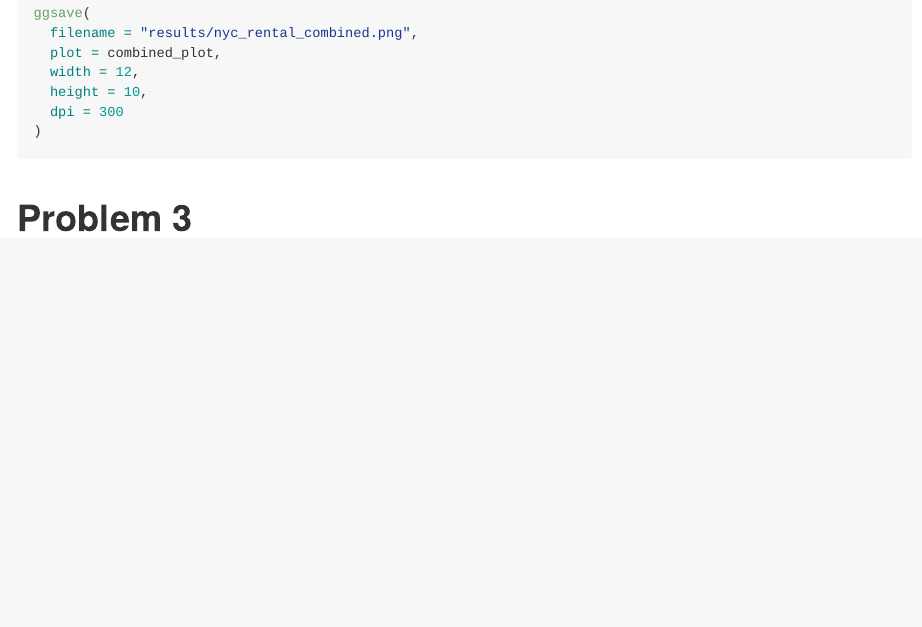
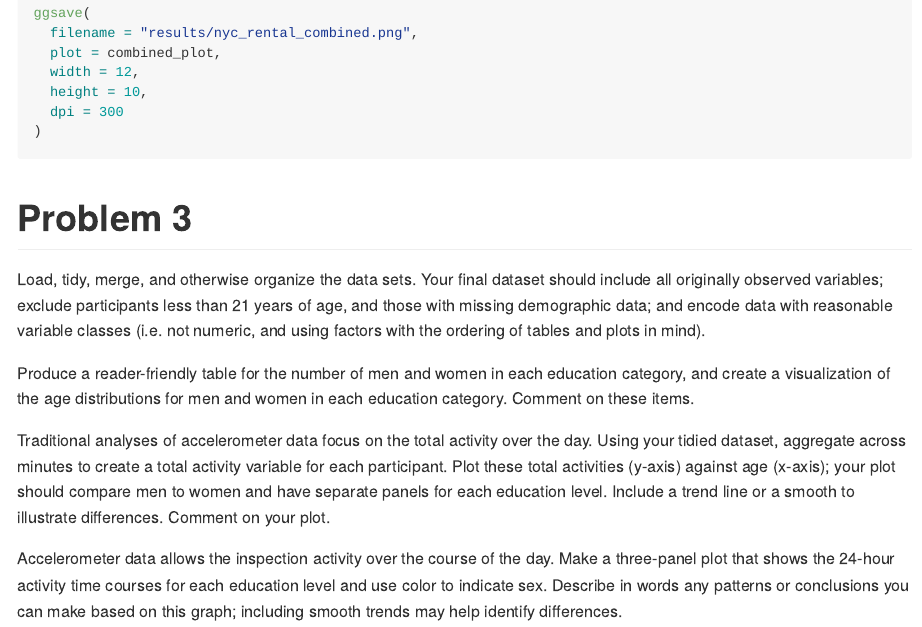
Before and after one commit to casandralaney/p8105_hw3_csl2209, an R Markdown document (p8105_hw3_csl2209.Rmd): the page in a window 1100 px wide, from 6030 px down. Rendered offline with R 4.5, knitr and Pandoc, with nearby package versions; some code elsewhere in the file could not run offline; long lines of code are wrapped; column names are cleaned by a stand-in for the janitor package.

Commit message:
setting up problem three

````diff
--- a/p8105_hw3_csl2209.Rmd
+++ b/p8105_hw3_csl2209.Rmd
@@ -245,3 +245,30 @@ ggsave(
 ```
 
 # Problem 3
+
+Load, tidy, merge, and otherwise organize the data sets. Your final dataset should include all originally observed variables; exclude participants less than 21 years of age, and those with missing demographic data; and encode data with reasonable variable classes (i.e. not numeric, and using factors with the ordering of tables and plots in mind).
+
+```{r}
+
+
+```
+
+Produce a reader-friendly table for the number of men and women in each education category, and create a visualization of the age distributions for men and women in each education category. Comment on these items.
+
+```{r}
+
+
+```
+
+Traditional analyses of accelerometer data focus on the total activity over the day. Using your tidied dataset, aggregate across minutes to create a total activity variable for each participant. Plot these total activities (y-axis) against age (x-axis); your plot should compare men to women and have separate panels for each education level. Include a trend line or a smooth to illustrate differences. Comment on your plot.
+
+```{r}
+
+
+```
+
+Accelerometer data allows the inspection activity over the course of the day. Make a three-panel plot that shows the 24-hour activity time courses for each education level and use color to indicate sex. Describe in words any patterns or conclusions you can make based on this graph; including smooth trends may help identify differences.
+
+```{r}
+
+```
````
